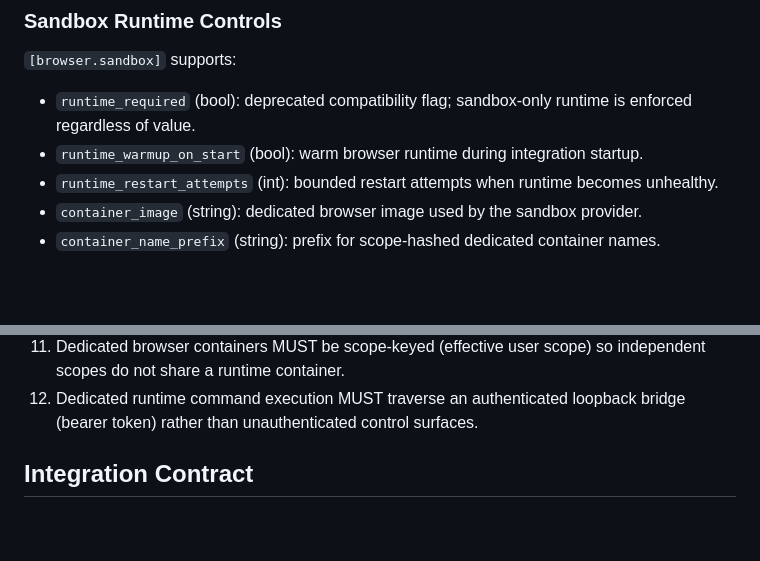
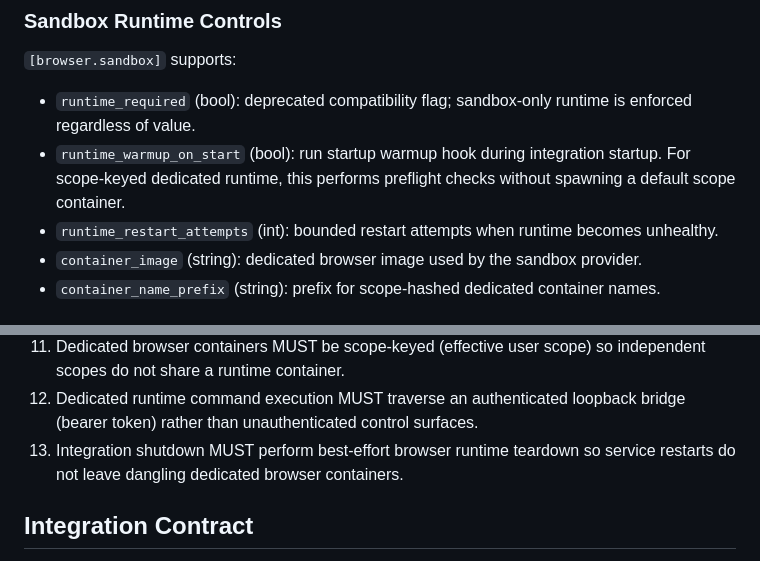
Before and after one commit to dcramer/ash, a Markdown page: specs/browser.md, 2 parts joined by grey strips. Rendered like a GitHub page; blank space fills up the shorter version.

Commit message:
docs: update browser subsystem spec
Co-Authored-By: GPT-5 Codex <codex@openai.com>

```diff
--- a/specs/browser.md
+++ b/specs/browser.md
@@ -24,7 +24,7 @@ It does not own:
 `[browser.sandbox]` supports:
 
 - `runtime_required` (bool): deprecated compatibility flag; sandbox-only runtime is enforced regardless of value.
-- `runtime_warmup_on_start` (bool): warm browser runtime during integration startup.
+- `runtime_warmup_on_start` (bool): run startup warmup hook during integration startup. For scope-keyed dedicated runtime, this performs preflight checks without spawning a default scope container.
 - `runtime_restart_attempts` (int): bounded restart attempts when runtime becomes unhealthy.
 - `container_image` (string): dedicated browser image used by the sandbox provider.
 - `container_name_prefix` (string): prefix for scope-hashed dedicated container names.
@@ -47,6 +47,7 @@ It does not own:
 10. Sandbox browser runtime MUST be dedicated-container only; legacy shared-executor Chromium launch paths are unsupported.
 11. Dedicated browser containers MUST be scope-keyed (effective user scope) so independent scopes do not share a runtime container.
 12. Dedicated runtime command execution MUST traverse an authenticated loopback bridge (bearer token) rather than unauthenticated control surfaces.
+13. Integration shutdown MUST perform best-effort browser runtime teardown so service restarts do not leave dangling dedicated browser containers.
 
 ## Integration Contract
 
```
